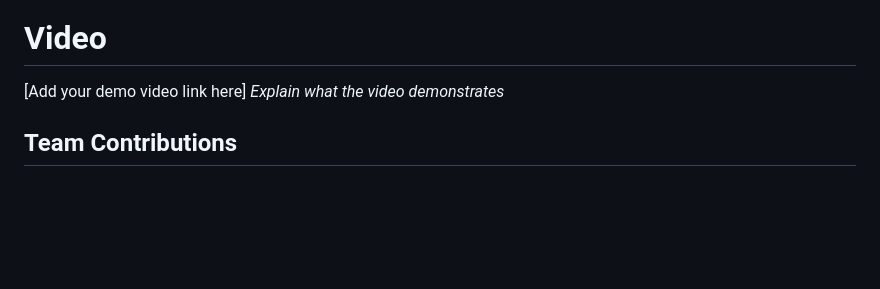
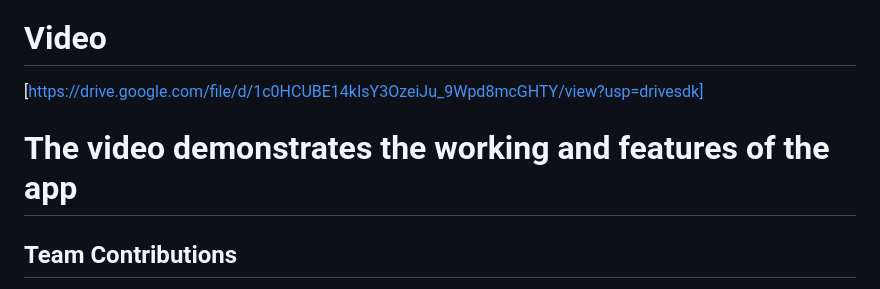
Before and after one commit to apzz21/CODE_HERS, a Markdown page: README.md, the part around the change. Drawn GitHub-style; blank space fills up the shorter version.

```diff
--- a/README.md
+++ b/README.md
@@ -83,8 +83,8 @@ For Software:
 
 ### Project Demo
 # Video
-[Add your demo video link here]
-*Explain what the video demonstrates*
+[https://drive.google.com/file/d/1c0HCUBE14kIsY3OzeiJu_9Wpd8mcGHTY/view?usp=drivesdk]
+# The video demonstrates the working and features of the app
 
 ## Team Contributions
 - [Adelyn T Kishore]: [Fetch mate, adoption]
```
